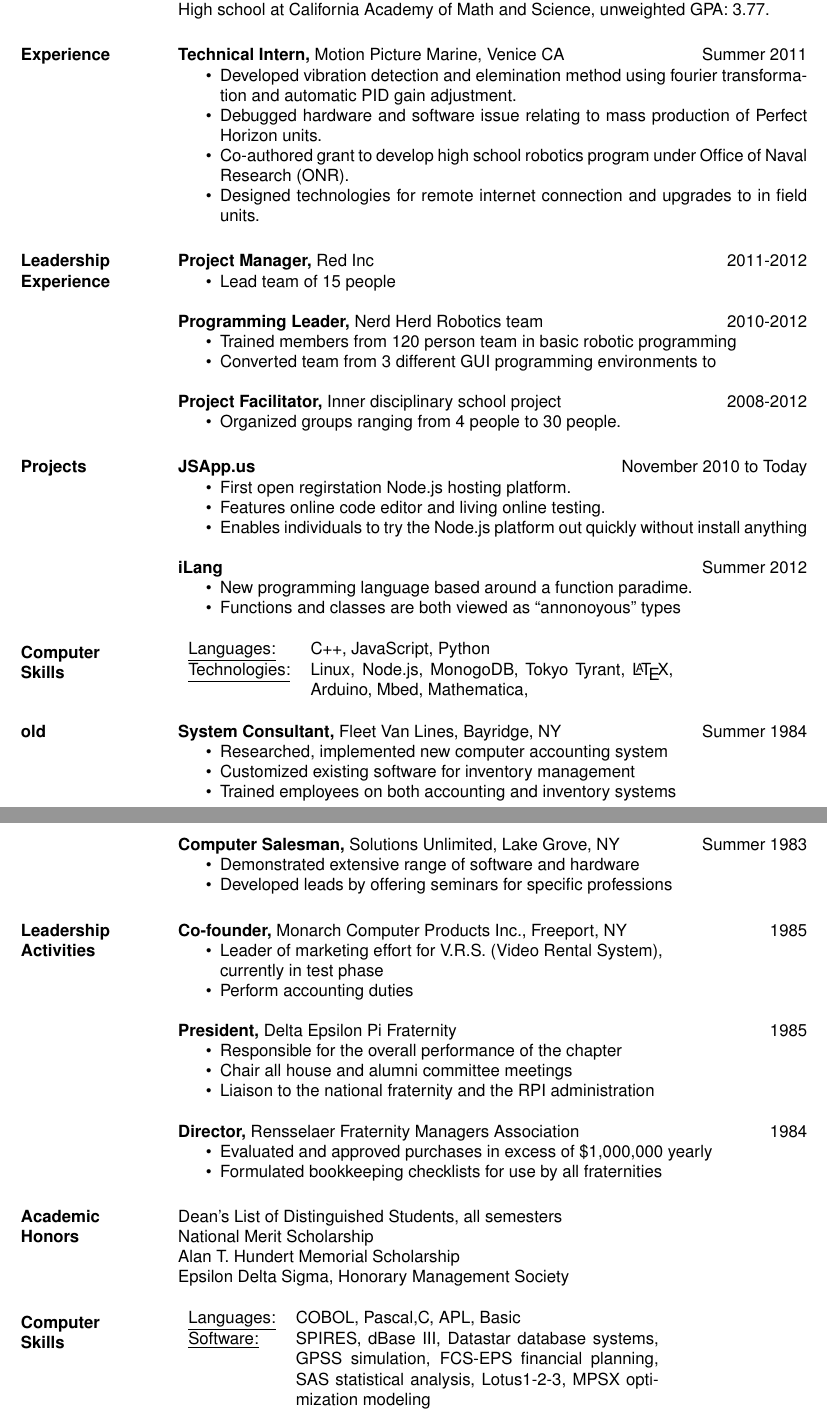
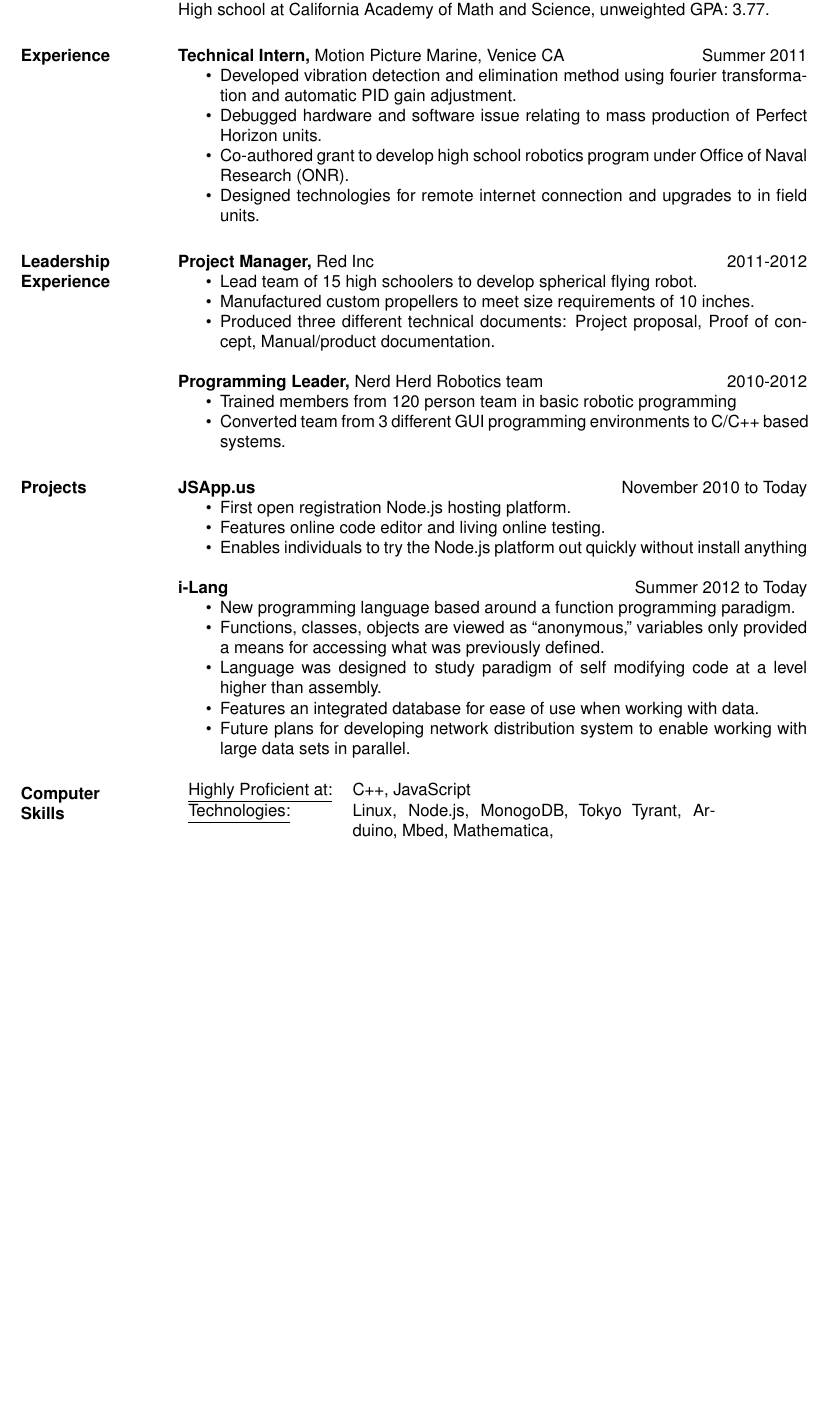
Before and after one commit to matthewfl/resume, a LaTeX CV (9.19.2012_eecs_fair.tex): two parts of pages 1 and 2 of 2 before the commit and part of the page after it, the two joined at a grey line, cut so that both start at the same text, the shorter picture padded with empty space. Compiled offline with pdfLaTeX.

Commit message:
version that was handed out at job fair 9.19.2012

```diff
--- a/9.19.2012_eecs_fair.tex
+++ b/9.19.2012_eecs_fair.tex
@@ -6,6 +6,7 @@
 \textwidth=5.2in % increase textwidth to get smaller right margin
 \usepackage{helvetica} % uses helvetica postscript font (download helvetica.sty)
 %\usepackage{newcent}   % uses new century schoolbook postscript font
+\setlength{\textheight}{10in}
 
 \begin{document}
 
@@ -32,7 +32,7 @@ High school at California Academy of Math and Science, unweighted GPA: 3.77.
 \section{Experience}
 {\bf Technical Intern,} Motion Picture Marine, Venice CA \hfill Summer 2011
 \begin{itemize} \itemsep -2pt  % reduce space between items
-  \item Developed vibration detection and elemination method using fourier transformation and automatic PID gain adjustment.
+  \item Developed vibration detection and elimination method using fourier transformation and automatic PID gain adjustment.
   \item Debugged hardware and software issue relating to mass production of Perfect Horizon units.
   \item Co-authored grant to develop high school robotics program under Office of Naval Research (ONR).
   \item Designed technologies for remote internet connection and upgrades to in field units.
@@ -42,111 +42,38 @@ High school at California Academy of Math and Science, unweighted GPA: 3.77.
 \section{Leadership Experience}
 {\bf Project Manager,} Red Inc \hfill 2011-2012
 \begin{itemize} \itemsep -2pt
-  \item Lead team of 15 people
+  \item Lead team of 15 high schoolers to develop spherical flying robot.
+  \item Manufactured custom propellers to meet size requirements of 10 inches.
+  \item Produced three different technical documents: Project proposal, Proof of concept, Manual/product documentation.
 \end{itemize}
 {\bf Programming Leader,} Nerd Herd Robotics team \hfill 2010-2012
 \begin{itemize} \itemsep -2pt
   \item Trained members from 120 person team in basic robotic programming
-  \item Converted team from 3 different GUI programming environments to
-\end{itemize}
-
-{\bf Project Facilitator,} Inner disciplinary school project \hfill 2008-2012
-\begin{itemize} \itemsep -2pt
-  \item Organized groups ranging from 4 people to 30 people.
+  \item Converted team from 3 different GUI programming environments to C/C++ based systems.
 \end{itemize}
 
 \section{Projects}
 {\bf JSApp.us} \hfill November 2010 to Today
 \begin{itemize} \itemsep -2pt
-  \item First open regirstation Node.js hosting platform.
+  \item First open registration Node.js hosting platform.
   \item Features online code editor and living online testing.
   \item Enables individuals to try the Node.js platform out quickly without install anything
 \end{itemize}
 
-{\bf iLang} \hfill Summer 2012
+{\bf i-Lang} \hfill Summer 2012 to Today
 \begin{itemize} \itemsep -2pt
-  \item New programming language based around a function paradime.
-  \item Functions and classes are both viewed as ``annonoyous'' types
+  \item New programming language based around a function programming paradigm.
+  \item Functions, classes, objects are viewed as ``anonymous,'' variables only provided a means for accessing what was previously defined.
+  \item Language was designed to study paradigm of self modifying code at a level higher than assembly.
+  \item Features an integrated database for ease of use when working with data.
+  \item Future plans for developing network distribution system to enable working with large data sets in parallel.
 \end{itemize}
 
 \section{Computer \\ Skills}
    \begin{tabular}{l p{3in}}
-    \underline{Languages:} & C++, JavaScript, Python \\
+    \underline{Highly Proficient at:} & C++, JavaScript \\
 
-     \underline{Technologies:} & Linux, Node.js, MonogoDB, Tokyo Tyrant, \LaTeX, Arduino, Mbed, Mathematica,
- \end{tabular}
-
-\section{old}
-{\bf System Consultant,} Fleet Van Lines, Bayridge, NY \hfill  Summer 1984
-\begin{itemize} \itemsep -2pt %reduce space between items
-\item Researched, implemented new computer accounting
-  system
-\item Customized existing software for inventory
-                 management
-\item Trained employees on both accounting and inventory
-                 systems
-\end{itemize}
-
-{\bf Computer Salesman,} Solutions Unlimited, Lake Grove, NY \hfill
-Summer 1983
-                \begin{itemize} \itemsep -2pt
-                 \item  Demonstrated extensive range of software and
-                 hardware
-
-                 \item Developed leads by offering seminars for specific
-                 professions
-
-		 \end{itemize}
-
-\section{Leadership   Activities}
-               {\bf Co-founder,} Monarch Computer Products Inc., Freeport, NY    \hfill         1985
-                \begin{itemize} \itemsep -2pt
-              \item Leader of marketing effort for V.R.S. (Video
-                 Rental System), \\
-                  currently in test phase
-
-                \item  Perform accounting duties
-
-		 \end{itemize}
-
-		{\bf President,} Delta Epsilon Pi Fraternity \hfill   1985
-                \begin{itemize} \itemsep -2pt
-                 \item  Responsible for the overall performance of the
-                 chapter
-
-                 \item Chair all house and alumni committee meetings
-
-                 \item Liaison to the national fraternity and the RPI
-                 administration
-		 \end{itemize}
-
-                  {\bf  Director,}  Rensselaer Fraternity Managers
-              Association     \hfill                                 1984
-                 \begin{itemize} \itemsep -2pt
-
-               \item    Evaluated and approved purchases in excess of
-                 {\$}1,000,000 yearly
-
-               \item  Formulated bookkeeping checklists for use by all
-                 fraternities
-		 \end{itemize}
-
-\section{Academic \\ Honors}
-Dean's List of Distinguished Students, all semesters \\
-National Merit Scholarship \\
-Alan T. Hundert Memorial Scholarship \\
- Epsilon Delta Sigma, Honorary Management Society
-
-
-% Tabulate Computer Skills; p{3in} defines paragraph 3 inches wide
-\section{Computer \\ Skills}
-   \begin{tabular}{l p{3in}}
-    \underline{Languages:} & COBOL, Pascal,C, APL, Basic \\
-
-     \underline{Software:} &  SPIRES, dBase III, Datastar database
-                        systems, GPSS simulation, FCS-EPS financial
-                        planning, SAS statistical analysis,
-                        Lotus1-2-3, MPSX optimization modeling
+     \underline{Technologies:} & Linux, Node.js, MonogoDB, Tokyo Tyrant, Arduino, Mbed, Mathematica,
  \end{tabular}
 
 \end{resume}
```
Also changed, not shown: 9.19.2012_eecs_fair.pdf, 9.19.2012_eecs_fair.tex (3 more changed lines).
